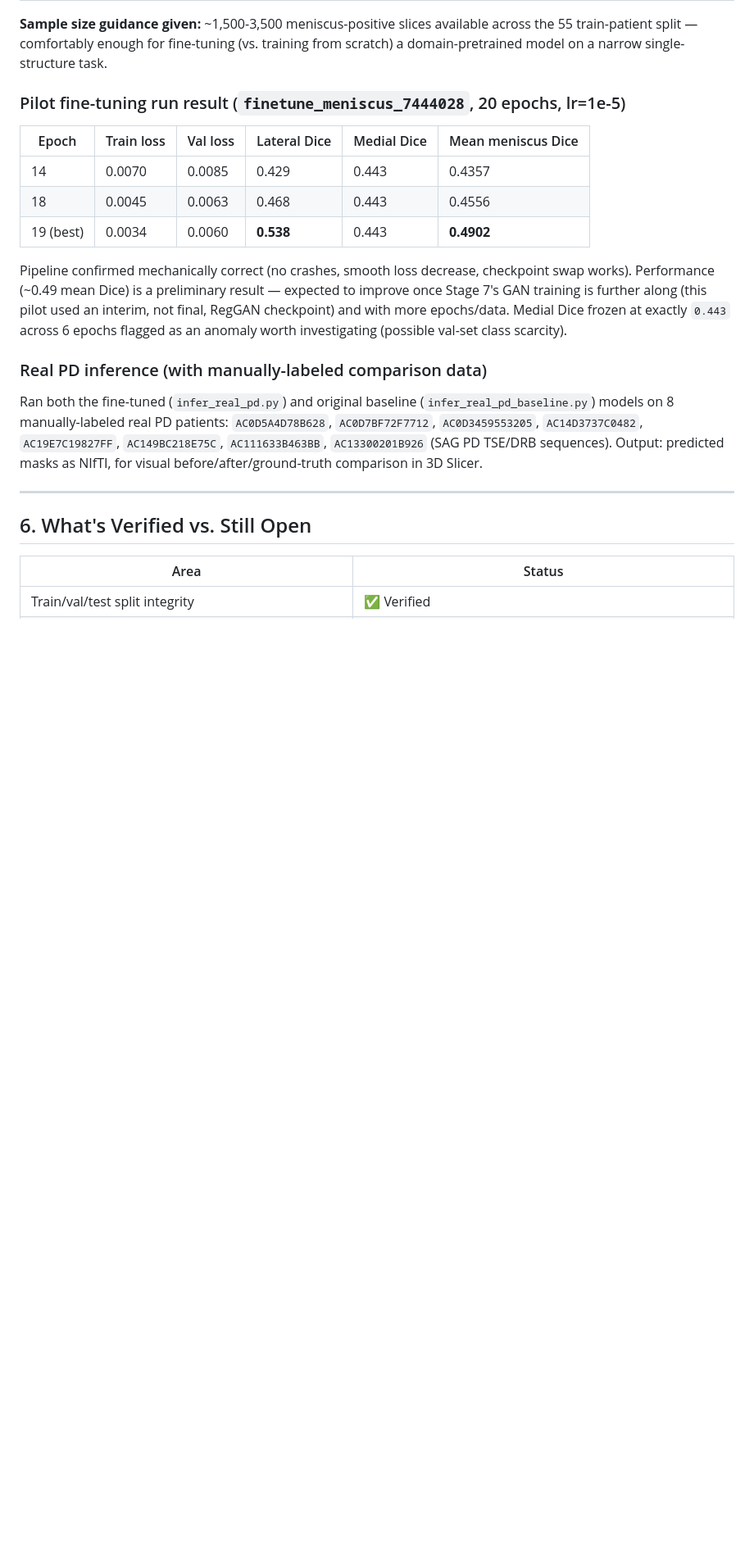
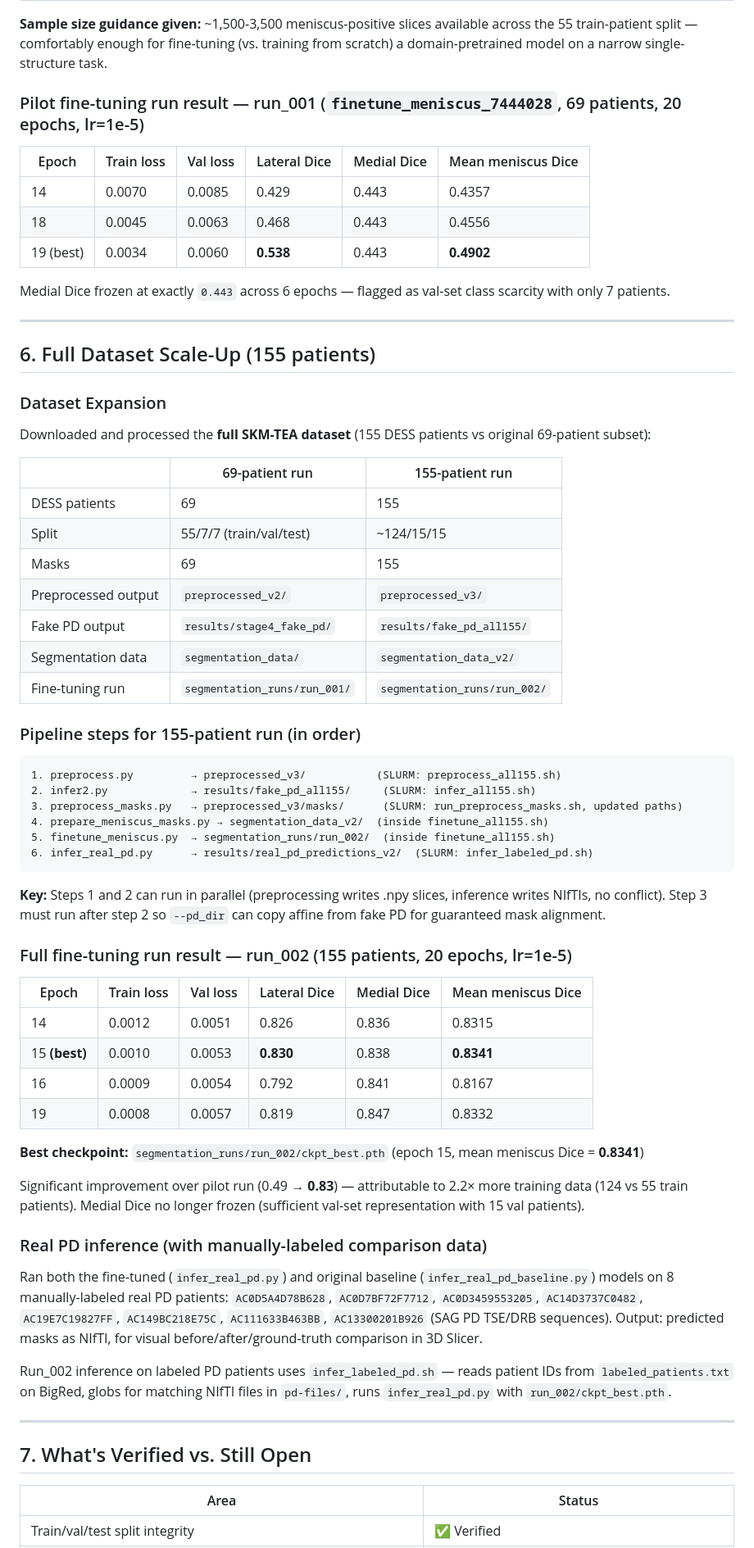
Before and after one commit to anshikabajpai23/RegGAN_domain_adaptation_v2, a Markdown page: TECHNICAL_DESIGN.md, the part around one of its changes. Shown at 82% size. Drawn GitHub-style; blank space fills up the shorter version.

````diff
--- a/TECHNICAL_DESIGN.md
+++ b/TECHNICAL_DESIGN.md
@@ -127,7 +127,7 @@ channel stacking). Does not modify any existing pipeline file.
 the 55 train-patient split — comfortably enough for fine-tuning (vs. training from
 scratch) a domain-pretrained model on a narrow single-structure task.
 
-### Pilot fine-tuning run result (`finetune_meniscus_7444028`, 20 epochs, lr=1e-5)
+### Pilot fine-tuning run result — run_001 (`finetune_meniscus_7444028`, 69 patients, 20 epochs, lr=1e-5)
 
 | Epoch | Train loss | Val loss | Lateral Dice | Medial Dice | Mean meniscus Dice |
 |---|---|---|---|---|---|
@@ -135,12 +135,50 @@ scratch) a domain-pretrained model on a narrow single-structure task.
 | 18 | 0.0045 | 0.0063 | 0.468 | 0.443 | 0.4556 |
 | 19 (best) | 0.0034 | 0.0060 | **0.538** | 0.443 | **0.4902** |
 
-Pipeline confirmed mechanically correct (no crashes, smooth loss decrease, checkpoint
-swap works). Performance (~0.49 mean Dice) is a preliminary result — expected to improve
-once Stage 7's GAN training is further along (this pilot used an interim, not final,
-RegGAN checkpoint) and with more epochs/data. Medial Dice frozen at exactly `0.443`
-across 6 epochs flagged as an anomaly worth investigating (possible val-set class
-scarcity).
+Medial Dice frozen at exactly `0.443` across 6 epochs — flagged as val-set class scarcity with only 7 patients.
+
+---
+
+## 6. Full Dataset Scale-Up (155 patients)
+
+### Dataset Expansion
+
+Downloaded and processed the **full SKM-TEA dataset** (155 DESS patients vs original 69-patient subset):
+
+| | 69-patient run | 155-patient run |
+|---|---|---|
+| DESS patients | 69 | 155 |
+| Split | 55/7/7 (train/val/test) | ~124/15/15 |
+| Masks | 69 | 155 |
+| Preprocessed output | `preprocessed_v2/` | `preprocessed_v3/` |
+| Fake PD output | `results/stage4_fake_pd/` | `results/fake_pd_all155/` |
+| Segmentation data | `segmentation_data/` | `segmentation_data_v2/` |
+| Fine-tuning run | `segmentation_runs/run_001/` | `segmentation_runs/run_002/` |
+
+### Pipeline steps for 155-patient run (in order)
+```
+1. preprocess.py         → preprocessed_v3/           (SLURM: preprocess_all155.sh)
+2. infer2.py             → results/fake_pd_all155/     (SLURM: infer_all155.sh)
+3. preprocess_masks.py   → preprocessed_v3/masks/      (SLURM: run_preprocess_masks.sh, updated paths)
+4. prepare_meniscus_masks.py → segmentation_data_v2/  (inside finetune_all155.sh)
+5. finetune_meniscus.py  → segmentation_runs/run_002/  (inside finetune_all155.sh)
+6. infer_real_pd.py      → results/real_pd_predictions_v2/  (SLURM: infer_labeled_pd.sh)
+```
+
+**Key:** Steps 1 and 2 can run in parallel (preprocessing writes .npy slices, inference writes NIfTIs, no conflict). Step 3 must run after step 2 so `--pd_dir` can copy affine from fake PD for guaranteed mask alignment.
+
+### Full fine-tuning run result — run_002 (155 patients, 20 epochs, lr=1e-5)
+
+| Epoch | Train loss | Val loss | Lateral Dice | Medial Dice | Mean meniscus Dice |
+|---|---|---|---|---|---|
+| 14 | 0.0012 | 0.0051 | 0.826 | 0.836 | 0.8315 |
+| 15 **(best)** | 0.0010 | 0.0053 | **0.830** | 0.838 | **0.8341** |
+| 16 | 0.0009 | 0.0054 | 0.792 | 0.841 | 0.8167 |
+| 19 | 0.0008 | 0.0057 | 0.819 | 0.847 | 0.8332 |
+
+**Best checkpoint:** `segmentation_runs/run_002/ckpt_best.pth` (epoch 15, mean meniscus Dice = **0.8341**)
+
+Significant improvement over pilot run (0.49 → **0.83**) — attributable to 2.2× more training data (124 vs 55 train patients). Medial Dice no longer frozen (sufficient val-set representation with 15 val patients).
 
 ### Real PD inference (with manually-labeled comparison data)
 
@@ -151,9 +189,13 @@ Ran both the fine-tuned (`infer_real_pd.py`) and original baseline
 (SAG PD TSE/DRB sequences). Output: predicted masks as NIfTI, for visual
 before/after/ground-truth comparison in 3D Slicer.
 
+Run_002 inference on labeled PD patients uses `infer_labeled_pd.sh` — reads patient IDs
+from `labeled_patients.txt` on BigRed, globs for matching NIfTI files in `pd-files/`,
+runs `infer_real_pd.py` with `run_002/ckpt_best.pth`.
+
 ---
 
-## 6. What's Verified vs. Still Open
+## 7. What's Verified vs. Still Open
 
 | Area | Status |
 |---|---|
````
Also changed, not shown: other parts of TECHNICAL_DESIGN.md (+8 -4 lines), FILE_MAP.md (+56 -22 lines).
